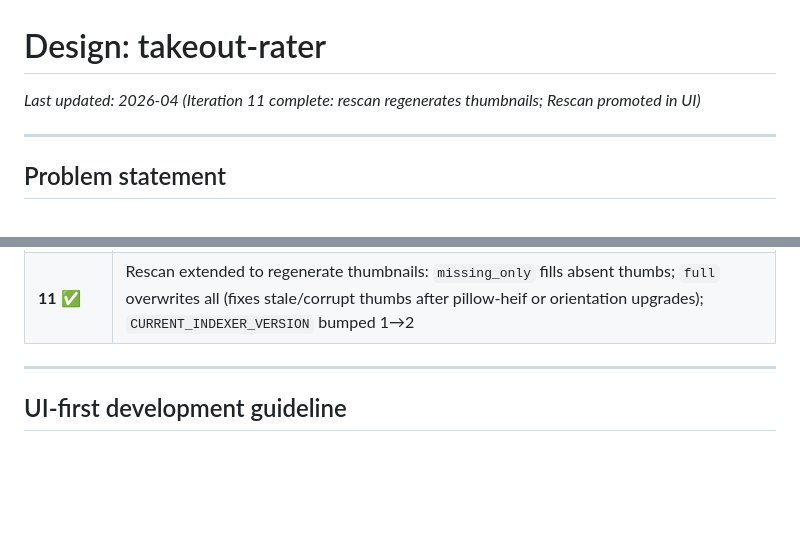
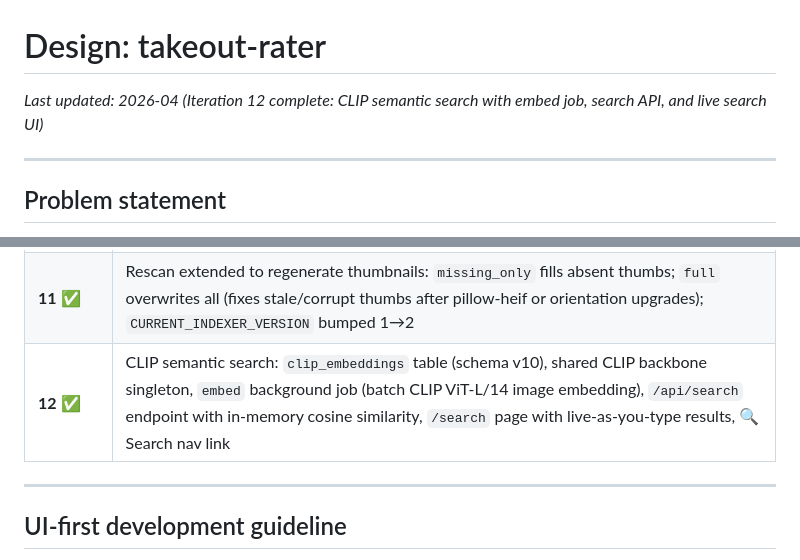
Before and after one commit to FelixDombek/takeout-rater, a Markdown page: docs/design.md, 2 parts joined by grey strips. Rendered like a GitHub page; blank space fills up the shorter version.

Commit message:
docs: add Iteration 12 (CLIP semantic search) to design doc
Agent-Logs-Url: https://github.com/FelixDombek/takeout-rater/sessions/31843329-12b9-4b13-aba0-3c510a9611cb

Co-authored-by: FelixDombek <552001+FelixDombek@users.noreply.github.com>

```diff
--- a/docs/design.md
+++ b/docs/design.md
@@ -1,6 +1,6 @@
 # Design: takeout-rater
 
-*Last updated: 2026-04 (Iteration 11 complete: rescan regenerates thumbnails; Rescan promoted in UI)*
+*Last updated: 2026-04 (Iteration 12 complete: CLIP semantic search with embed job, search API, and live search UI)*
 
 ---
 
@@ -225,6 +225,7 @@ If HEIC decoding fails for a specific file, the asset is indexed but marked `uns
 | **9** ✅ | Timeline scrollbar: `/api/timeline` (year range) and `/api/timeline/seek` (jump to timestamp); infinite-scroll lightbox navigation |
 | **10** ✅ | Extended scorer suite: BRISQUEScorer, CLIPIQAScorer, NIMAScorer, PyIQAScorer; dedicated `/scoring` page with Simple/Technical description toggle; `piq` and `pyiqa` as core dependencies |
 | **11** ✅ | Rescan extended to regenerate thumbnails: `missing_only` fills absent thumbs; `full` overwrites all (fixes stale/corrupt thumbs after pillow-heif or orientation upgrades); `CURRENT_INDEXER_VERSION` bumped 1→2 |
+| **12** ✅ | CLIP semantic search: `clip_embeddings` table (schema v10), shared CLIP backbone singleton, `embed` background job (batch CLIP ViT-L/14 image embedding), `/api/search` endpoint with in-memory cosine similarity, `/search` page with live-as-you-type results, 🔍 Search nav link |
 
 ---
 
```
